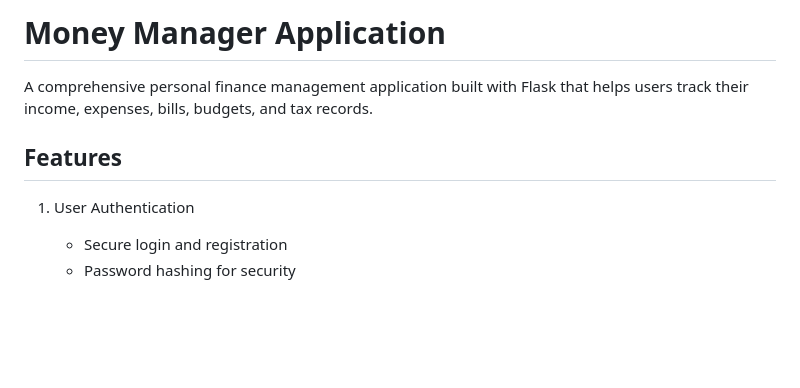
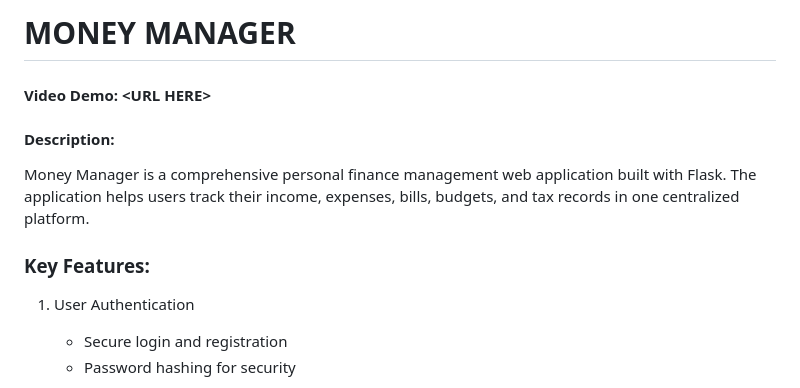
Before and after one commit to semih-kilic/MyMoneyManager, a Markdown page: README.md, the part around the change. Drawn GitHub-style; blank space fills up the shorter version.

Commit message:
Update README.md and add video script according to CS50 requirements

```diff
--- a/README.md
+++ b/README.md
@@ -1,8 +1,9 @@
-# Money Manager Application
+# MONEY MANAGER
+#### Video Demo:  &lt;URL HERE>
+#### Description:
+Money Manager is a comprehensive personal finance management web application built with Flask. The application helps users track their income, expenses, bills, budgets, and tax records in one centralized platform.
 
-A comprehensive personal finance management application built with Flask that helps users track their income, expenses, bills, budgets, and tax records.
-
-## Features
+### Key Features:
 
 1. User Authentication
    - Secure login and registration
```
Also changed, not shown: video_script.md (added, +23 -0 lines).
